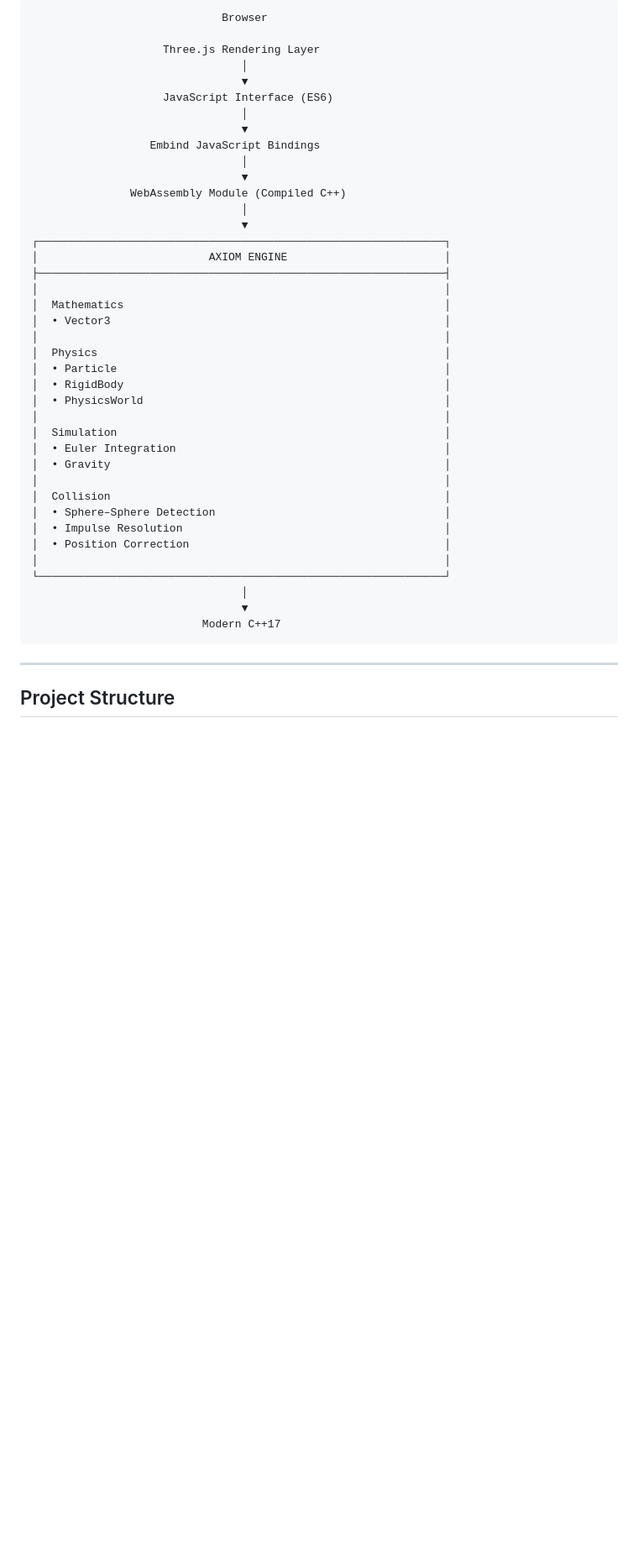
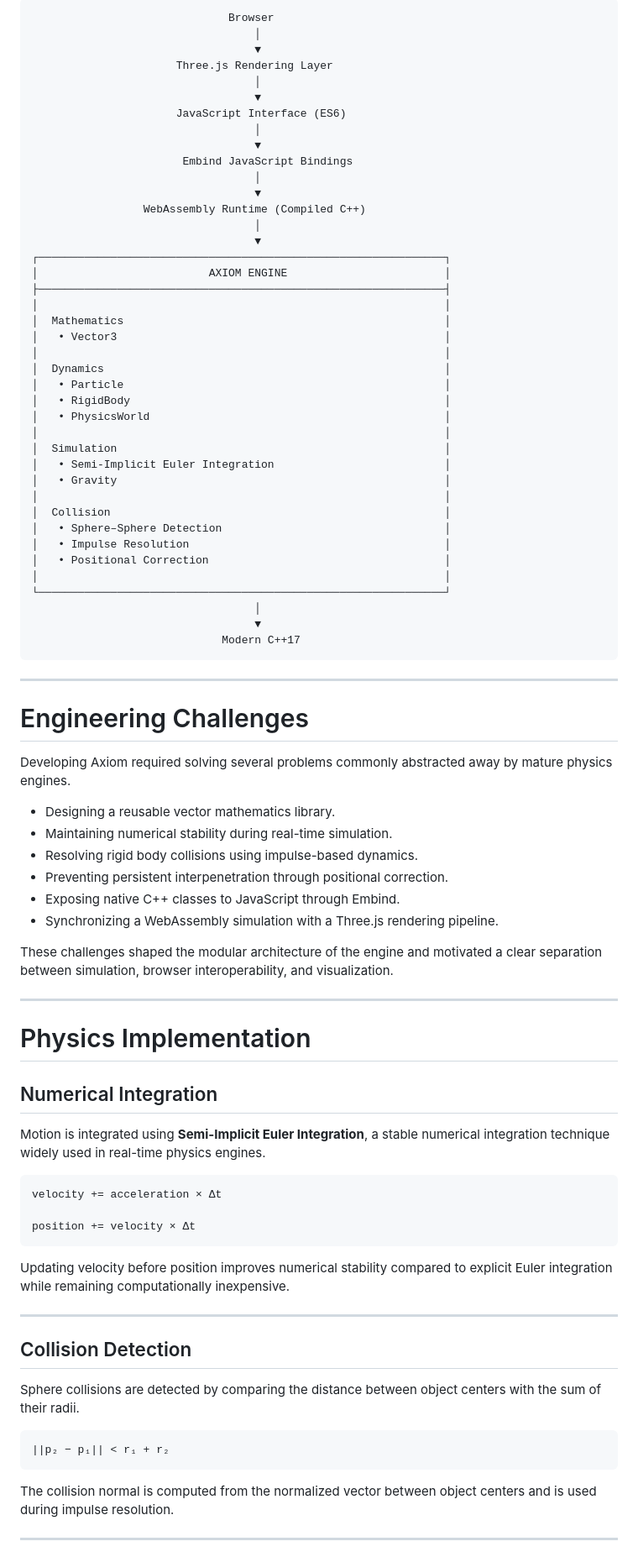
Before and after one commit to abhinav-chandrasekar995/axiom, a Markdown page: README.md, the part around one of its changes. Shown at 84% size. Drawn GitHub-style; blank space fills up the shorter version.

````diff
--- a/README.md
+++ b/README.md
@@ -75,46 +77,89 @@ The primary goals of Axiom are to:
 
 ```text
-                             Browser
-
-                    Three.js Rendering Layer
-                                │
-                                ▼
-                    JavaScript Interface (ES6)
-                                │
-                                ▼
-                  Embind JavaScript Bindings
-                                │
-                                ▼
-               WebAssembly Module (Compiled C++)
-                                │
-                                ▼
+                              Browser
+                                  │
+                                  ▼
+                      Three.js Rendering Layer
+                                  │
+                                  ▼
+                      JavaScript Interface (ES6)
+                                  │
+                                  ▼
+                       Embind JavaScript Bindings
+                                  │
+                                  ▼
+                 WebAssembly Runtime (Compiled C++)
+                                  │
+                                  ▼
 ┌──────────────────────────────────────────────────────────────┐
 │                          AXIOM ENGINE                        │
 ├──────────────────────────────────────────────────────────────┤
 │                                                              │
 │  Mathematics                                                 │
-│  • Vector3                                                   │
+│   • Vector3                                                  │
 │                                                              │
-│  Physics                                                     │
-│  • Particle                                                  │
-│  • RigidBody                                                 │
-│  • PhysicsWorld                                              │
+│  Dynamics                                                    │
+│   • Particle                                                 │
+│   • RigidBody                                                │
+│   • PhysicsWorld                                             │
 │                                                              │
 │  Simulation                                                  │
-│  • Euler Integration                                         │
-│  • Gravity                                                   │
+│   • Semi-Implicit Euler Integration                          │
+│   • Gravity                                                  │
 │                                                              │
 │  Collision                                                   │
-│  • Sphere–Sphere Detection                                   │
-│  • Impulse Resolution                                        │
-│  • Position Correction                                       │
+│   • Sphere–Sphere Detection                                  │
+│   • Impulse Resolution                                       │
+│   • Positional Correction                                    │
 │                                                              │
 └──────────────────────────────────────────────────────────────┘
-                                │
-                                ▼
-                          Modern C++17
+                                  │
+                                  ▼
+                             Modern C++17
 ```
 
 ---
 
-## Project Structure
+# Engineering Challenges
+
+Developing Axiom required solving several problems commonly abstracted away by mature physics engines.
+
+- Designing a reusable vector mathematics library.
+- Maintaining numerical stability during real-time simulation.
+- Resolving rigid body collisions using impulse-based dynamics.
+- Preventing persistent interpenetration through positional correction.
+- Exposing native C++ classes to JavaScript through Embind.
+- Synchronizing a WebAssembly simulation with a Three.js rendering pipeline.
+
+These challenges shaped the modular architecture of the engine and motivated a clear separation between simulation, browser interoperability, and visualization.
+
+---
+
+# Physics Implementation
+
+## Numerical Integration
+
+Motion is integrated using **Semi-Implicit Euler Integration**, a stable numerical integration technique widely used in real-time physics engines.
+
+```text
+velocity += acceleration × Δt
+
+position += velocity × Δt
+```
+
+Updating velocity before position improves numerical stability compared to explicit Euler integration while remaining computationally inexpensive.
+
+---
+
+## Collision Detection
+
+Sphere collisions are detected by comparing the distance between object centers with the sum of their radii.
+
+```text
+||p₂ − p₁|| < r₁ + r₂
+```
+
+The collision normal is computed from the normalized vector between object centers and is used during impulse resolution.
+
+---
+
````
Also changed, not shown: other parts of README.md (+108 -93 lines).
